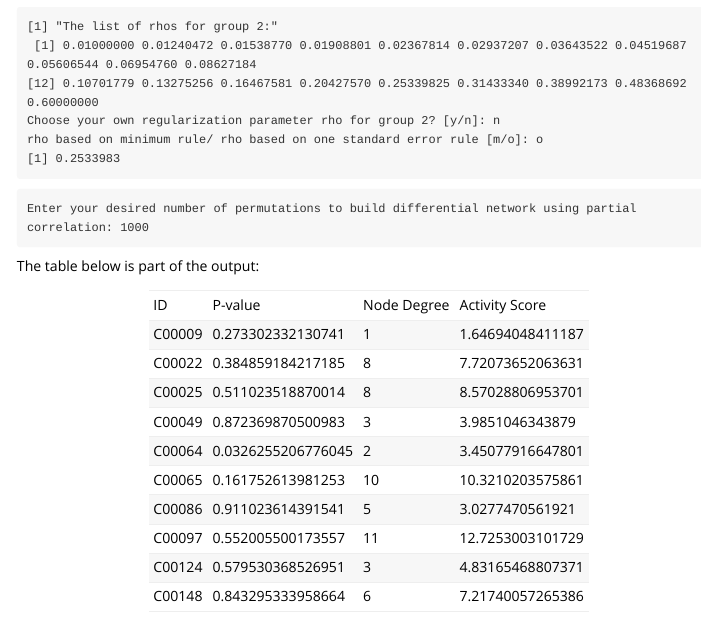
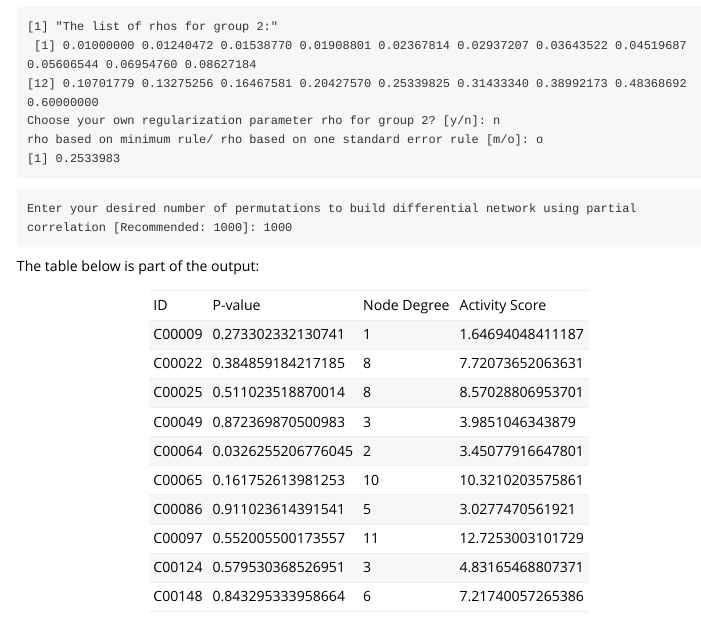
Before and after one commit to cx30/INDEED, an R Markdown document (vignettes/Introduction_to_INDEED.Rmd): the page in a window 1100 px wide, from 1790 px down. Rendered offline with R 4.5, knitr and Pandoc, with nearby package versions; some code elsewhere in the file could not run offline.

Commit message:
minor changes

````diff
--- a/vignettes/Introduction_to_INDEED.Rmd
+++ b/vignettes/Introduction_to_INDEED.Rmd
@@ -185,7 +185,7 @@ rho based on minimum rule/ rho based on one standard error rule [m/o]: o
 ```
 
 ```
-Enter your desired number of permutations to build differential network using partial correlation: 1000
+Enter your desired number of permutations to build differential network using partial correlation [Recommended: 1000]: 1000
 ```
 
 The table below is part of the output:
````
Also changed, not shown: 1 other file.
